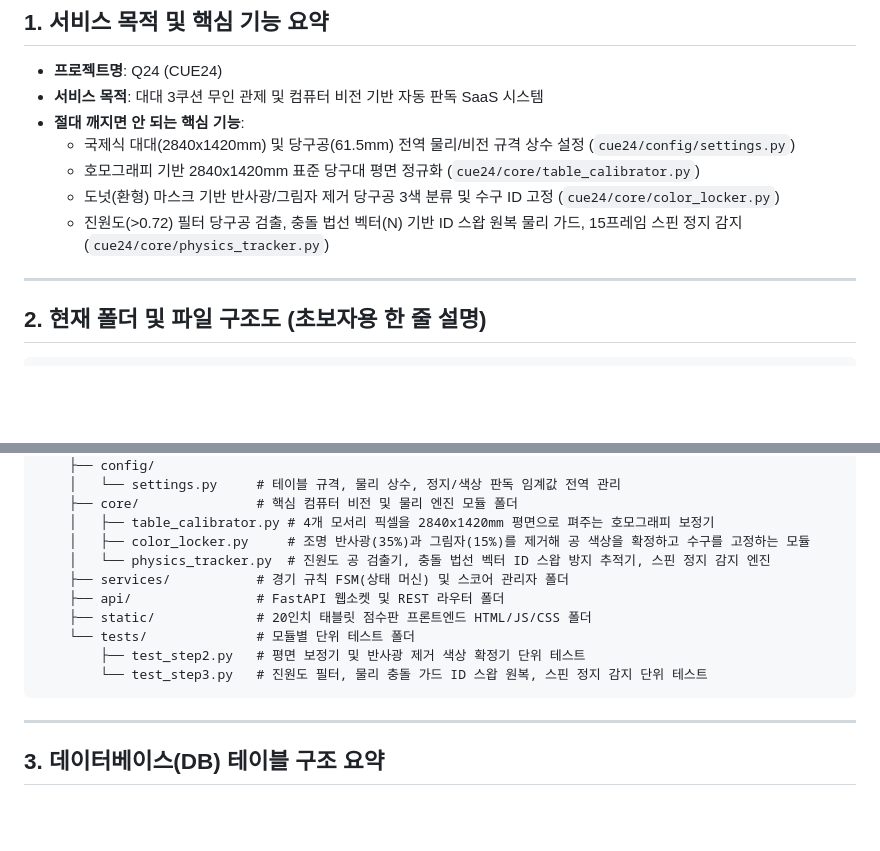
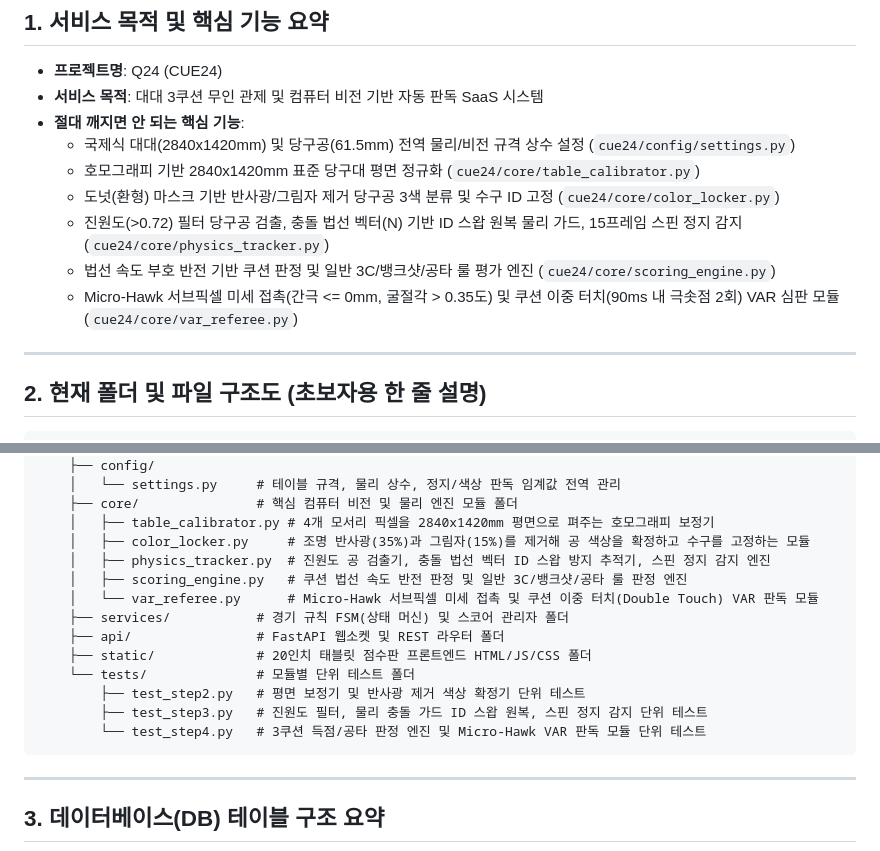
Before and after one commit to ic4u2u/Q24, a Markdown page: PRD.md, 2 parts joined by grey strips. Drawn GitHub-style; blank space fills up the shorter version.

Commit message:
feat(core): 3쿠션 득점 판정 엔진(ScoringEngine) 및 Micro-Hawk 초정밀 VAR 심판 모듈(VARReferee) 구현
- cue24/core/scoring_engine.py: 쿠션 법선 속도 부호 반전(Velocity Reversal) 기반 유효 쿠션 판정 및 일반 3쿠션/뱅크샷/공타 룰 평가 엔진 구현
- cue24/core/var_referee.py: 서브픽셀 간극(Gap <= 0mm) 및 굴절각(> 0.35도) 기반 미세 접촉 판독과 90ms 이내 쿠션 압축 극솟점 2회 검출(Double Touch) VAR 모듈 구현
- cue24/tests/test_step4.py: 일반 3쿠션 득점, 2쿠션 공타, VAR 미세 접촉 및 쿠션 더블터치 시나리오 단위 테스트 추가
- PRD.md: Step 4 핵심 기능 및 폴더 구조 최신화

````diff
--- a/PRD.md
+++ b/PRD.md
@@ -12,6 +12,8 @@
   - 호모그래피 기반 2840x1420mm 표준 당구대 평면 정규화 (`cue24/core/table_calibrator.py`)
   - 도넛(환형) 마스크 기반 반사광/그림자 제거 당구공 3색 분류 및 수구 ID 고정 (`cue24/core/color_locker.py`)
   - 진원도(>0.72) 필터 당구공 검출, 충돌 법선 벡터(N) 기반 ID 스왑 원복 물리 가드, 15프레임 스핀 정지 감지 (`cue24/core/physics_tracker.py`)
+  - 법선 속도 부호 반전 기반 쿠션 판정 및 일반 3C/뱅크샷/공타 룰 평가 엔진 (`cue24/core/scoring_engine.py`)
+  - Micro-Hawk 서브픽셀 미세 접촉(간극 <= 0mm, 굴절각 > 0.35도) 및 쿠션 이중 터치(90ms 내 극솟점 2회) VAR 심판 모듈 (`cue24/core/var_referee.py`)
 
 ---
 
@@ -32,13 +34,16 @@ h:\WorkSpace\Q24\
     ├── core/               # 핵심 컴퓨터 비전 및 물리 엔진 모듈 폴더
     │   ├── table_calibrator.py # 4개 모서리 픽셀을 2840x1420mm 평면으로 펴주는 호모그래피 보정기
     │   ├── color_locker.py     # 조명 반사광(35%)과 그림자(15%)를 제거해 공 색상을 확정하고 수구를 고정하는 모듈
-    │   └── physics_tracker.py  # 진원도 공 검출기, 충돌 법선 벡터 ID 스왑 방지 추적기, 스핀 정지 감지 엔진
+    │   ├── physics_tracker.py  # 진원도 공 검출기, 충돌 법선 벡터 ID 스왑 방지 추적기, 스핀 정지 감지 엔진
+    │   ├── scoring_engine.py   # 쿠션 법선 속도 반전 판정 및 일반 3C/뱅크샷/공타 룰 판정 엔진
+    │   └── var_referee.py      # Micro-Hawk 서브픽셀 미세 접촉 및 쿠션 이중 터치(Double Touch) VAR 판독 모듈
     ├── services/           # 경기 규칙 FSM(상태 머신) 및 스코어 관리자 폴더
     ├── api/                # FastAPI 웹소켓 및 REST 라우터 폴더
     ├── static/             # 20인치 태블릿 점수판 프론트엔드 HTML/JS/CSS 폴더
     └── tests/              # 모듈별 단위 테스트 폴더
         ├── test_step2.py   # 평면 보정기 및 반사광 제거 색상 확정기 단위 테스트
-        └── test_step3.py   # 진원도 필터, 물리 충돌 가드 ID 스왑 원복, 스핀 정지 감지 단위 테스트
+        ├── test_step3.py   # 진원도 필터, 물리 충돌 가드 ID 스왑 원복, 스핀 정지 감지 단위 테스트
+        └── test_step4.py   # 3쿠션 득점/공타 판정 엔진 및 Micro-Hawk VAR 판독 모듈 단위 테스트
 ```
 
 ---
````
